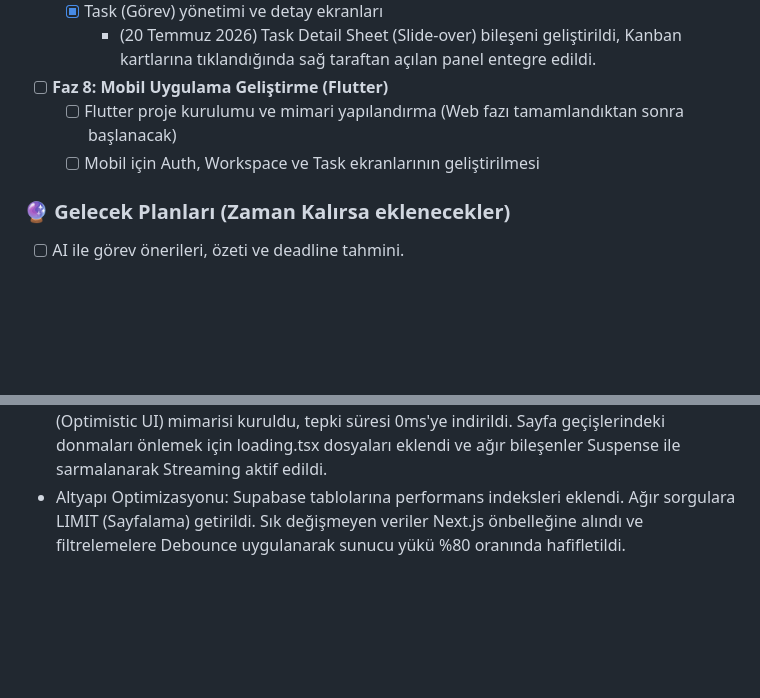
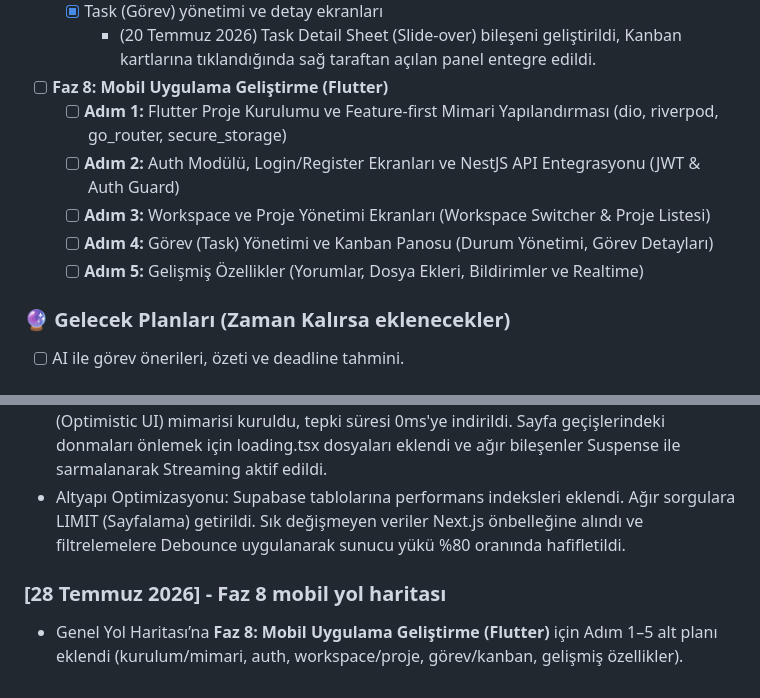
Before and after one commit to ozclktahir/staj-projesi, a Markdown page: PROGRESS.md, 2 parts joined by grey strips. Rendered like a GitHub page; blank space fills up the shorter version.

Commit message:
docs: Faz 8 mobil uygulama yol haritası PROGRESS.md dosyasına eklendi
Co-authored-by: Cursor <cursoragent@cursor.com>

```diff
--- a/PROGRESS.md
+++ b/PROGRESS.md
@@ -86,8 +86,11 @@
   - [x] Task (Görev) yönetimi ve detay ekranları
     - (20 Temmuz 2026) Task Detail Sheet (Slide-over) bileşeni geliştirildi, Kanban kartlarına tıklandığında sağ taraftan açılan panel entegre edildi.
 - [ ] **Faz 8: Mobil Uygulama Geliştirme (Flutter)**
-  - [ ] Flutter proje kurulumu ve mimari yapılandırma (Web fazı tamamlandıktan sonra başlanacak)
-  - [ ] Mobil için Auth, Workspace ve Task ekranlarının geliştirilmesi
+  - [ ] **Adım 1:** Flutter Proje Kurulumu ve Feature-first Mimari Yapılandırması (dio, riverpod, go_router, secure_storage)
+  - [ ] **Adım 2:** Auth Modülü, Login/Register Ekranları ve NestJS API Entegrasyonu (JWT & Auth Guard)
+  - [ ] **Adım 3:** Workspace ve Proje Yönetimi Ekranları (Workspace Switcher & Proje Listesi)
+  - [ ] **Adım 4:** Görev (Task) Yönetimi ve Kanban Panosu (Durum Yönetimi, Görev Detayları)
+  - [ ] **Adım 5:** Gelişmiş Özellikler (Yorumlar, Dosya Ekleri, Bildirimler ve Realtime)
 
 ### 🔮 Gelecek Planları (Zaman Kalırsa eklenecekler)
 - [ ] AI ile görev önerileri, özeti ve deadline tahmini.
@@ -408,3 +411,6 @@
 - Performans Optimizasyonu: Server Component'lerdeki veri çekme işlemleri Promise.all ile paralelleştirildi. Supabase select sorguları daraltıldı. Ağır UI bileşenlerine next/dynamic (Lazy Loading) uygulandı ve "use client" sınırları daraltılarak render süreleri iyileştirildi.
 - Performans ve UX İyileştirmesi: Ekleme/silme/tamamlama işlemleri için useOptimistic (Optimistic UI) mimarisi kuruldu, tepki süresi 0ms'ye indirildi. Sayfa geçişlerindeki donmaları önlemek için loading.tsx dosyaları eklendi ve ağır bileşenler Suspense ile sarmalanarak Streaming aktif edildi.
 - Altyapı Optimizasyonu: Supabase tablolarına performans indeksleri eklendi. Ağır sorgulara LIMIT (Sayfalama) getirildi. Sık değişmeyen veriler Next.js önbelleğine alındı ve filtrelemelere Debounce uygulanarak sunucu yükü %80 oranında hafifletildi.
+
+### [28 Temmuz 2026] - Faz 8 mobil yol haritası
+- Genel Yol Haritası’na **Faz 8: Mobil Uygulama Geliştirme (Flutter)** için Adım 1–5 alt planı eklendi (kurulum/mimari, auth, workspace/proje, görev/kanban, gelişmiş özellikler).
```
